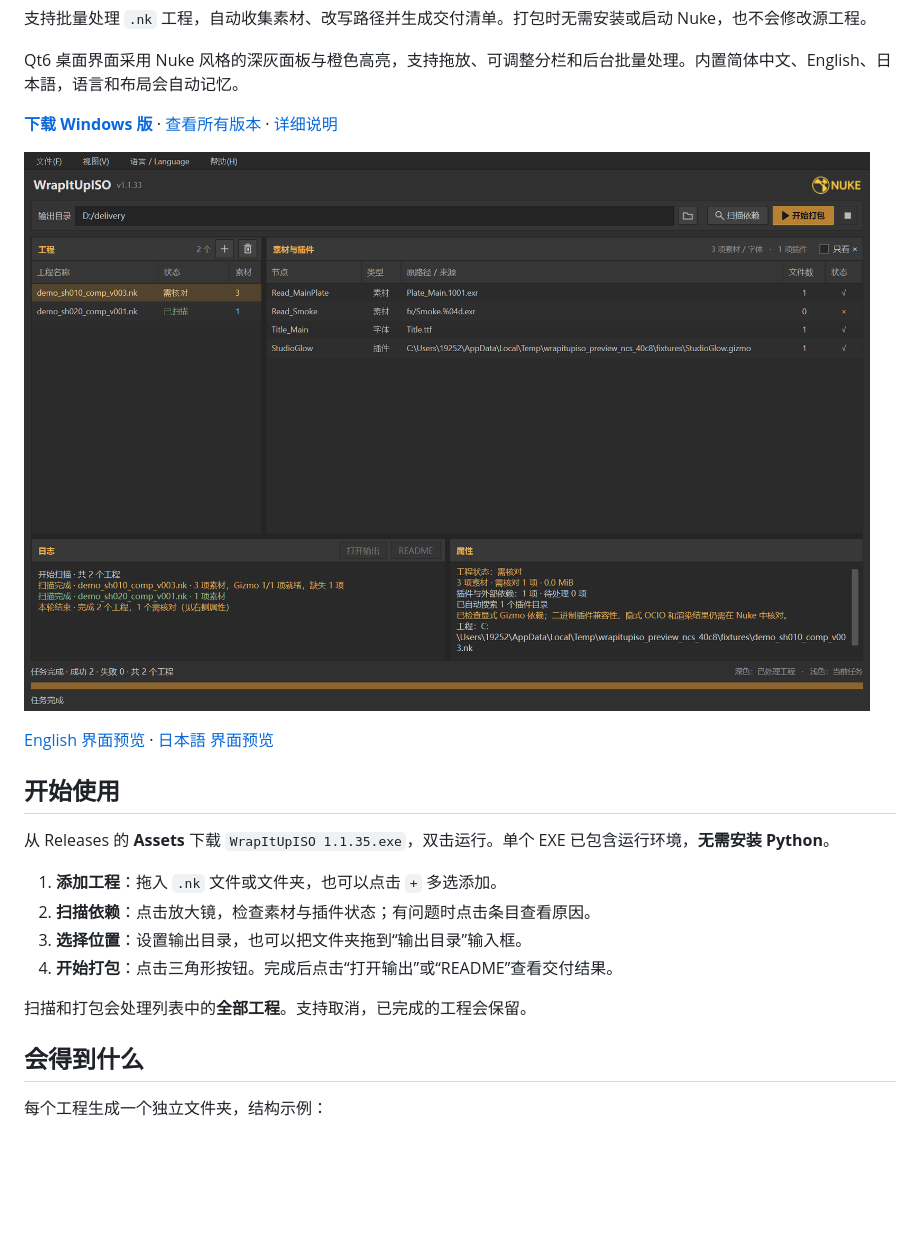
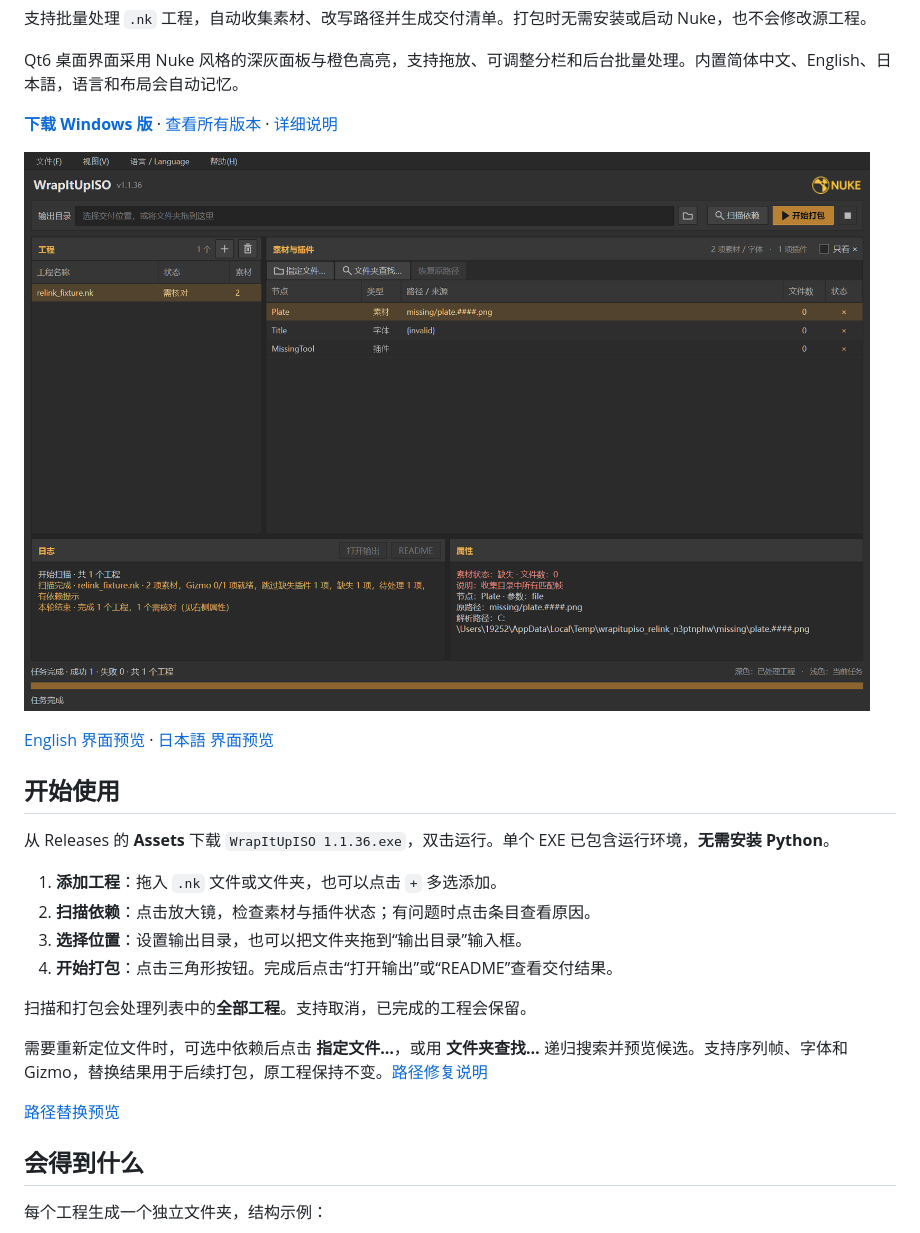
Before and after one commit to AmazingiKe/Nuke-WrapItUpISO, a Markdown page: README.md, the part around the change. GitHub-like rendering; pictures changed too: docs/images/wrapitupiso-preview.png; blank space fills up the shorter version.

```diff
--- a/README.md
+++ b/README.md
@@ -16,7 +16,7 @@ Qt6 桌面界面采用 Nuke 风格的深灰面板与橙色高亮，支持拖放
 
 ## 开始使用
 
-从 Releases 的 **Assets** 下载 `WrapItUpISO 1.1.35.exe`，双击运行。单个 EXE 已包含运行环境，**无需安装 Python**。
+从 Releases 的 **Assets** 下载 `WrapItUpISO 1.1.36.exe`，双击运行。单个 EXE 已包含运行环境，**无需安装 Python**。
 
 1. **添加工程**：拖入 `.nk` 文件或文件夹，也可以点击 `+` 多选添加。
 2. **扫描依赖**：点击放大镜，检查素材与插件状态；有问题时点击条目查看原因。
@@ -24,6 +24,10 @@ Qt6 桌面界面采用 Nuke 风格的深灰面板与橙色高亮，支持拖放
 4. **开始打包**：点击三角形按钮。完成后点击“打开输出”或“README”查看交付结果。
 
 扫描和打包会处理列表中的**全部工程**。支持取消，已完成的工程会保留。
+
+需要重新定位文件时，可选中依赖后点击 **指定文件…**，或用 **文件夹查找…** 递归搜索并预览候选。支持序列帧、字体和 Gizmo，替换结果用于后续打包，原工程保持不变。[路径修复说明](docs/reference.md#手动指定与文件夹查找)
+
+[路径替换预览](docs/images/wrapitupiso-relink.png)
 
 ## 会得到什么
 
```
Also changed, not shown: docs/reference.md (+15 -3 lines), tools/README.md (+6 -0 lines), docs/images/wrapitupiso-en.png, docs/images/wrapitupiso-ja.png, docs/images/wrapitupiso-relink.png (added), 2 other files.
